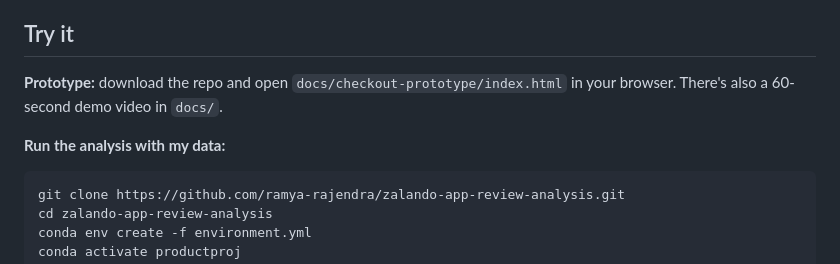
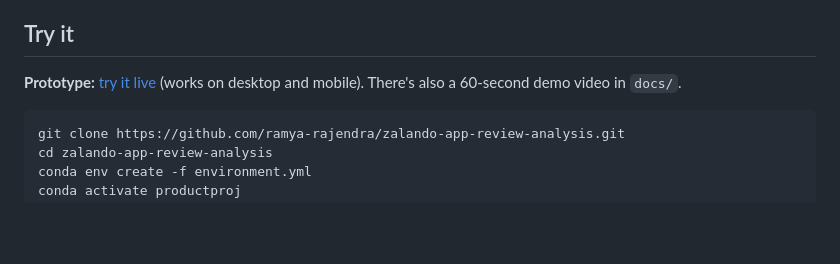
Before and after one commit to ramya-rajendra/zalando-app-review-analysis, a Markdown page: README.md, the part around the change. Rendered like a GitHub page; blank space fills up the shorter version.

Commit message:
Enhance prototype section with live demo link
Updated prototype instructions to include a live demo link and removed redundant run instructions.

````diff
--- a/README.md
+++ b/README.md
@@ -37,9 +37,7 @@ Find the biggest problems in the Zalando app and decide which one to fix first.
 
 ## Try it
 
-**Prototype:** download the repo and open `docs/checkout-prototype/index.html` in your browser. There's also a 60-second demo video in `docs/`.
-
-**Run the analysis with my data:**
+   **Prototype:** [try it live](https://ramya-rajendra.github.io/zalando-app-review-analysis/docs/checkout-prototype/) (works on desktop and mobile). There's also a 60-second demo video in `docs/`.
 
 ```bash
 git clone https://github.com/ramya-rajendra/zalando-app-review-analysis.git
````
